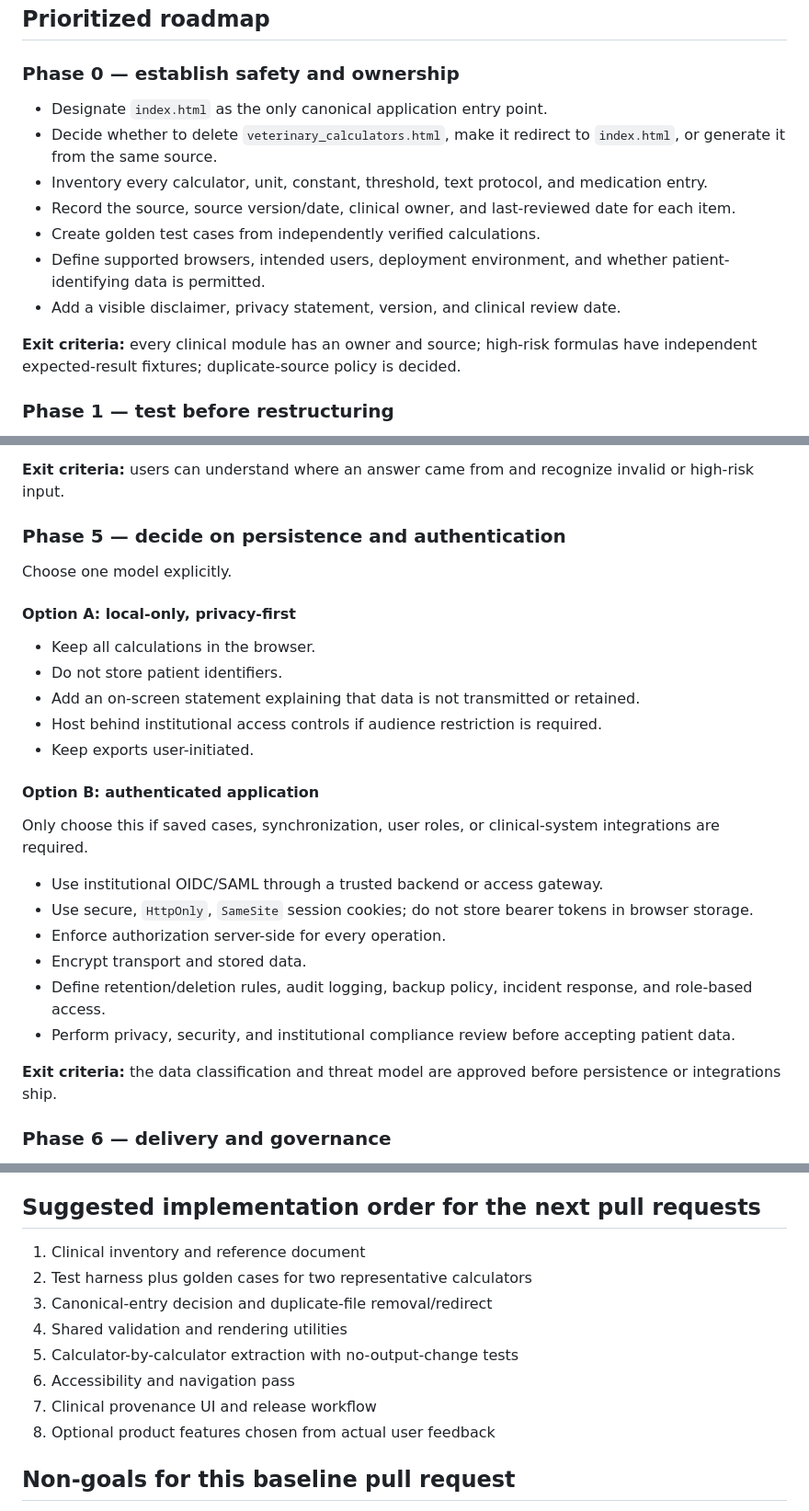
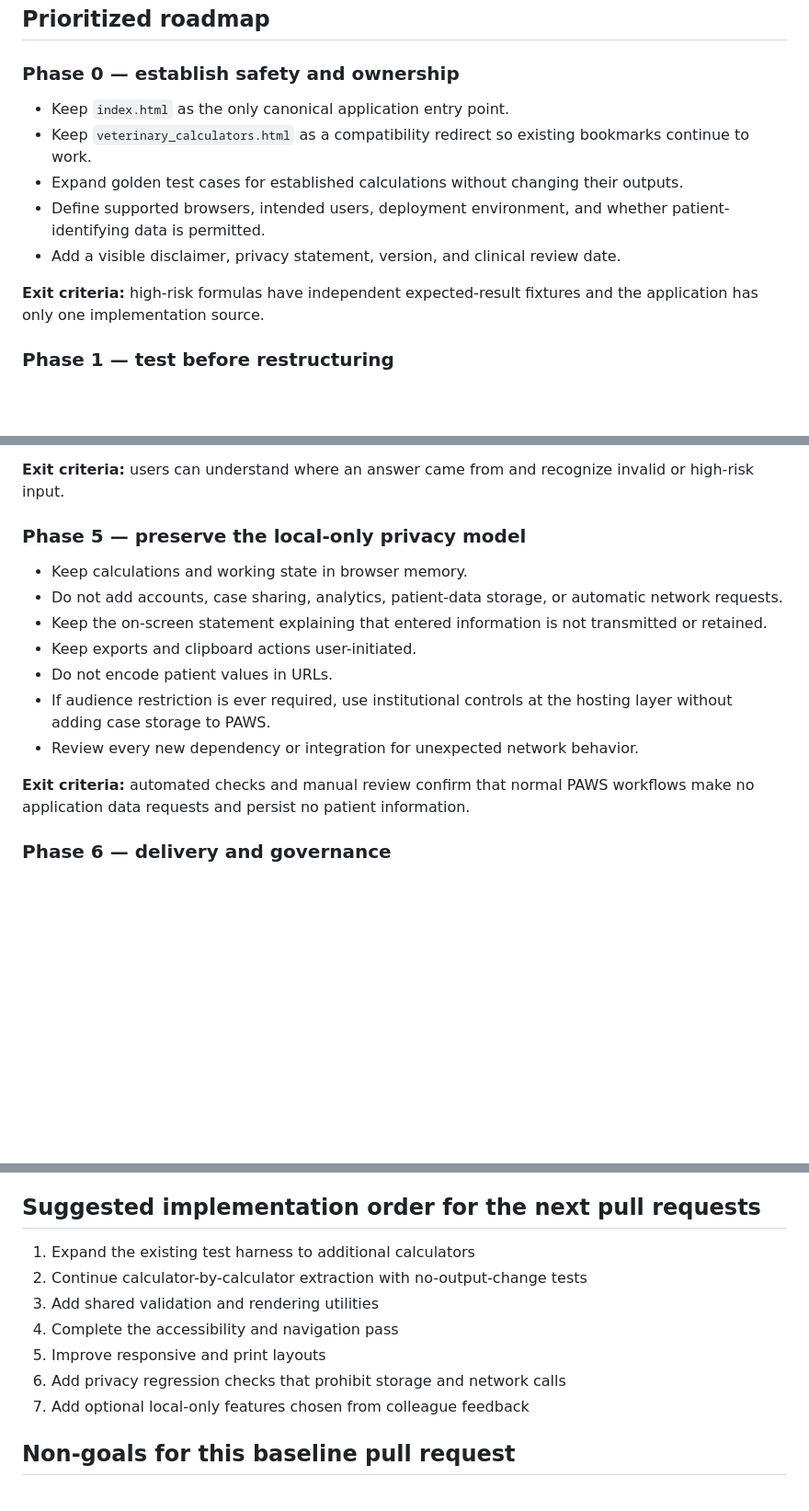
Before and after one commit to magicjoe7s/Practical_Algorithm_Workflow_System, a Markdown page: docs/IMPROVEMENT_PLAN.md, 3 parts joined by grey strips. Shown at 92% size. GitHub-like rendering; blank space fills up the shorter version.

Commit message:
docs: commit roadmap to local-only operation

```diff
--- a/docs/IMPROVEMENT_PLAN.md
+++ b/docs/IMPROVEMENT_PLAN.md
@@ -68,15 +68,13 @@ This does not require a backend. A small bundler is optional; native ES modules
 
 ### Phase 0 — establish safety and ownership
 
-- Designate `index.html` as the only canonical application entry point.
-- Decide whether to delete `veterinary_calculators.html`, make it redirect to `index.html`, or generate it from the same source.
-- Inventory every calculator, unit, constant, threshold, text protocol, and medication entry.
-- Record the source, source version/date, clinical owner, and last-reviewed date for each item.
-- Create golden test cases from independently verified calculations.
+- Keep `index.html` as the only canonical application entry point.
+- Keep `veterinary_calculators.html` as a compatibility redirect so existing bookmarks continue to work.
+- Expand golden test cases for established calculations without changing their outputs.
 - Define supported browsers, intended users, deployment environment, and whether patient-identifying data is permitted.
 - Add a visible disclaimer, privacy statement, version, and clinical review date.
 
-**Exit criteria:** every clinical module has an owner and source; high-risk formulas have independent expected-result fixtures; duplicate-source policy is decided.
+**Exit criteria:** high-risk formulas have independent expected-result fixtures and the application has only one implementation source.
 
 ### Phase 1 — test before restructuring
 
@@ -133,30 +131,17 @@ This does not require a backend. A small bundler is optional; native ES modules
 
 **Exit criteria:** users can understand where an answer came from and recognize invalid or high-risk input.
 
-### Phase 5 — decide on persistence and authentication
+### Phase 5 — preserve the local-only privacy model
 
-Choose one model explicitly.
+- Keep calculations and working state in browser memory.
+- Do not add accounts, case sharing, analytics, patient-data storage, or automatic network requests.
+- Keep the on-screen statement explaining that entered information is not transmitted or retained.
+- Keep exports and clipboard actions user-initiated.
+- Do not encode patient values in URLs.
+- If audience restriction is ever required, use institutional controls at the hosting layer without adding case storage to PAWS.
+- Review every new dependency or integration for unexpected network behavior.
 
-#### Option A: local-only, privacy-first
-
-- Keep all calculations in the browser.
-- Do not store patient identifiers.
-- Add an on-screen statement explaining that data is not transmitted or retained.
-- Host behind institutional access controls if audience restriction is required.
-- Keep exports user-initiated.
-
-#### Option B: authenticated application
-
-Only choose this if saved cases, synchronization, user roles, or clinical-system integrations are required.
-
-- Use institutional OIDC/SAML through a trusted backend or access gateway.
-- Use secure, `HttpOnly`, `SameSite` session cookies; do not store bearer tokens in browser storage.
-- Enforce authorization server-side for every operation.
-- Encrypt transport and stored data.
-- Define retention/deletion rules, audit logging, backup policy, incident response, and role-based access.
-- Perform privacy, security, and institutional compliance review before accepting patient data.
-
-**Exit criteria:** the data classification and threat model are approved before persistence or integrations ship.
+**Exit criteria:** automated checks and manual review confirm that normal PAWS workflows make no application data requests and persist no patient information.
 
 ### Phase 6 — delivery and governance
 
@@ -199,14 +184,13 @@ High-value behavioral improvements:
 
 ## Suggested implementation order for the next pull requests
 
-1. Clinical inventory and reference document
-2. Test harness plus golden cases for two representative calculators
-3. Canonical-entry decision and duplicate-file removal/redirect
-4. Shared validation and rendering utilities
-5. Calculator-by-calculator extraction with no-output-change tests
-6. Accessibility and navigation pass
-7. Clinical provenance UI and release workflow
-8. Optional product features chosen from actual user feedback
+1. Expand the existing test harness to additional calculators
+2. Continue calculator-by-calculator extraction with no-output-change tests
+3. Add shared validation and rendering utilities
+4. Complete the accessibility and navigation pass
+5. Improve responsive and print layouts
+6. Add privacy regression checks that prohibit storage and network calls
+7. Add optional local-only features chosen from colleague feedback
 
 ## Non-goals for this baseline pull request
 
```
Also changed, not shown: other parts of docs/IMPROVEMENT_PLAN.md (+1 -1 lines).
